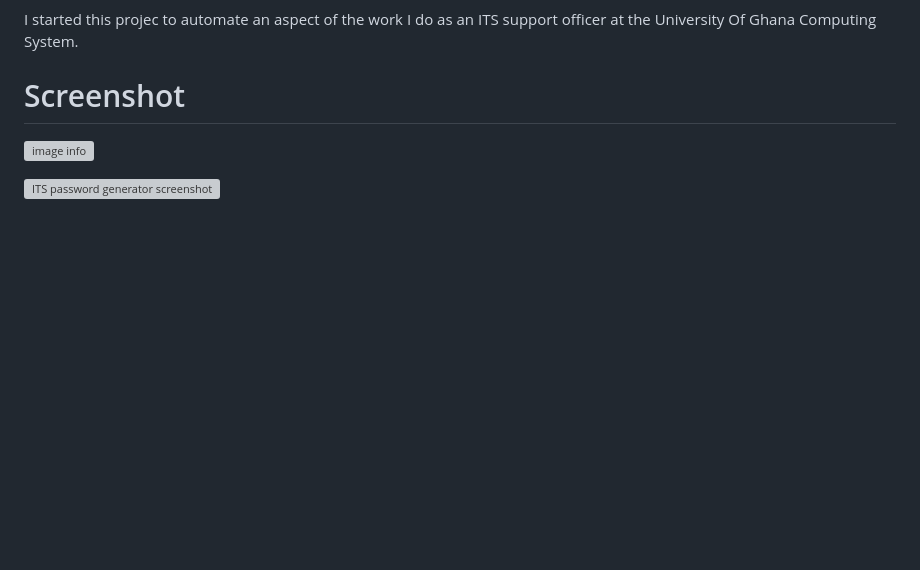
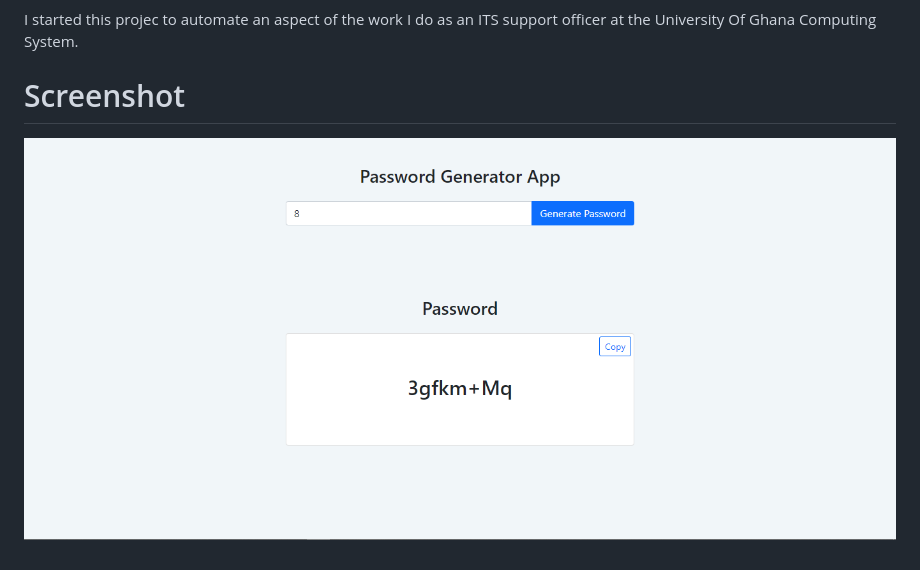
Before and after one commit to moadams847/ITS-app-password-generator, a Markdown page: README.md, the part around the change. Drawn GitHub-style; pictures changed too: images/pass-gen.PNG (added); blank space fills up the shorter version; grey boxes are pictures that could not be loaded.

```diff
--- a/README.md
+++ b/README.md
@@ -8,6 +8,4 @@ I started this projec to automate an aspect of the work I do as an ITS support o
 
 # Screenshot
 
-![image info](./ADAMS/Desktop/pass-gen.PNG)
-
-[![ITS password generator screenshot]()](https://drive.google.com/file/d/1ozLLqT1RXJmseM14IPMwSHMfizx5uTvM/view?usp=sharing)
+[![ITS password generator screenshot](images/pass-gen.PNG "ITS password generator screenshot")](https://drive.google.com/file/d/1ozLLqT1RXJmseM14IPMwSHMfizx5uTvM/view?usp=sharing)
```
